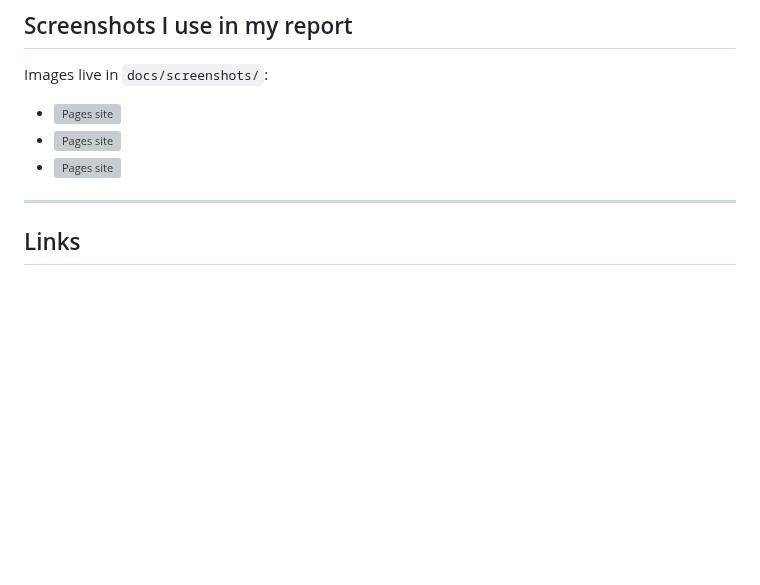
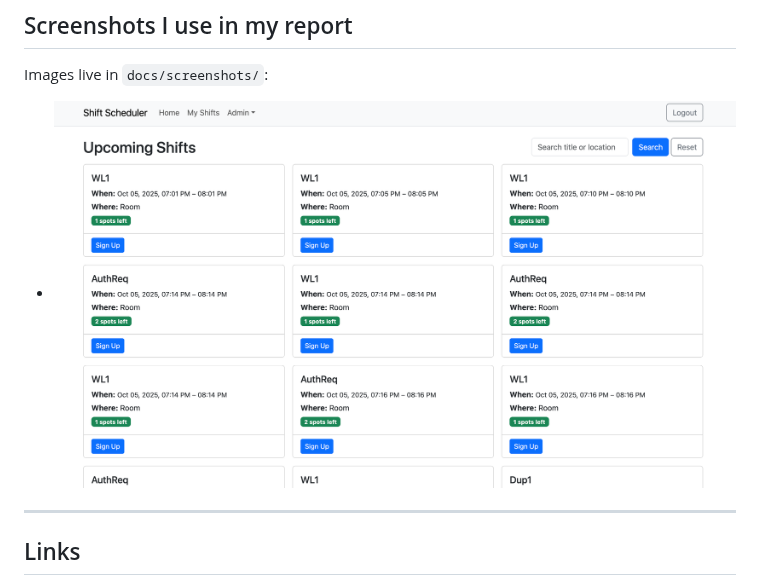
Before and after one commit to iarmoghan/shift-scheduler, a Markdown page: README.md, the part around the change. GitHub-like rendering; blank space fills up the shorter version; grey boxes are pictures that could not be loaded.

```diff
--- a/README.md
+++ b/README.md
@@ -66,9 +66,8 @@ Then I open **[http://127.0.0.1:5000](http://127.0.0.1:5000)**
 
 Images live in `docs/screenshots/`:
 
-* ![Pages site](docs/screenshots/pages-1)
-* ![Pages site](docs/screenshots/pages-2)
-* ![Pages site](docs/screenshots/pages-3)
+* ![Pages site](docs/screenshots/home-intialv3.0.png)
+
 
 ---
 
```
